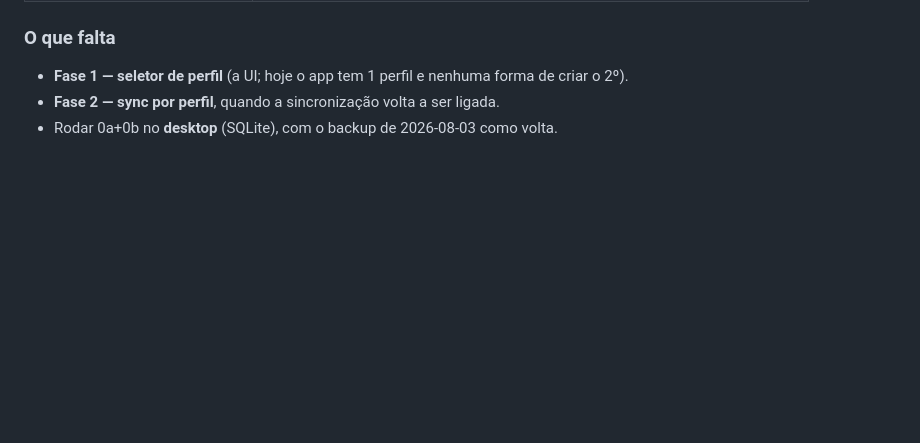
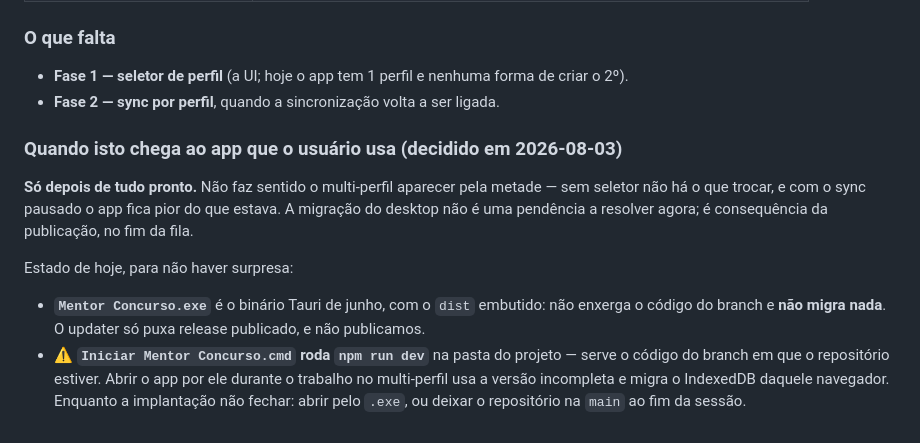
Before and after one commit to pheliperibeiro97-tech/mentor-concurso, a Markdown page: PLANO_MULTI_PERFIL.md, the part around the change. Rendered like a GitHub page; blank space fills up the shorter version.

Commit message:
docs: multi-perfil só chega ao app do usuário quando estiver inteiro
Recurso pela metade não vai para o app que se usa todo dia: sem seletor não há
o que trocar, e com o sync pausado ficaria pior do que estava. A migração do
desktop não é pendência a resolver agora — é consequência da publicação, no fim
da fila.

Registra também que o Mentor Concurso.exe (binário de junho, dist embutido) não
enxerga o branch e não migra nada, mas o atalho .cmd roda npm run dev na pasta
do projeto e portanto serve o código do branch em checkout.

Co-Authored-By: Claude Opus 5 (1M context) <noreply@anthropic.com>

```diff
--- a/PLANO_MULTI_PERFIL.md
+++ b/PLANO_MULTI_PERFIL.md
@@ -477,4 +477,17 @@ Os acessores do config são instalados **pela lista**, não pelas chaves present
 
 - **Fase 1 — seletor de perfil** (a UI; hoje o app tem 1 perfil e nenhuma forma de criar o 2º).
 - **Fase 2 — sync por perfil**, quando a sincronização volta a ser ligada.
-- Rodar 0a+0b no **desktop** (SQLite), com o backup de 2026-08-03 como volta.
+
+### Quando isto chega ao app que o usuário usa (decidido em 2026-08-03)
+
+**Só depois de tudo pronto.** Não faz sentido o multi-perfil aparecer pela metade — sem seletor
+não há o que trocar, e com o sync pausado o app fica pior do que estava. A migração do desktop
+não é uma pendência a resolver agora; é consequência da publicação, no fim da fila.
+
+Estado de hoje, para não haver surpresa:
+- **`Mentor Concurso.exe`** é o binário Tauri de junho, com o `dist` embutido: não enxerga o
+  código do branch e **não migra nada**. O updater só puxa release publicado, e não publicamos.
+- ⚠️ **`Iniciar Mentor Concurso.cmd` roda `npm run dev`** na pasta do projeto — serve o código do
+  branch em que o repositório estiver. Abrir o app por ele durante o trabalho no multi-perfil usa
+  a versão incompleta e migra o IndexedDB daquele navegador. Enquanto a implantação não fechar:
+  abrir pelo `.exe`, ou deixar o repositório na `main` ao fim da sessão.
```
